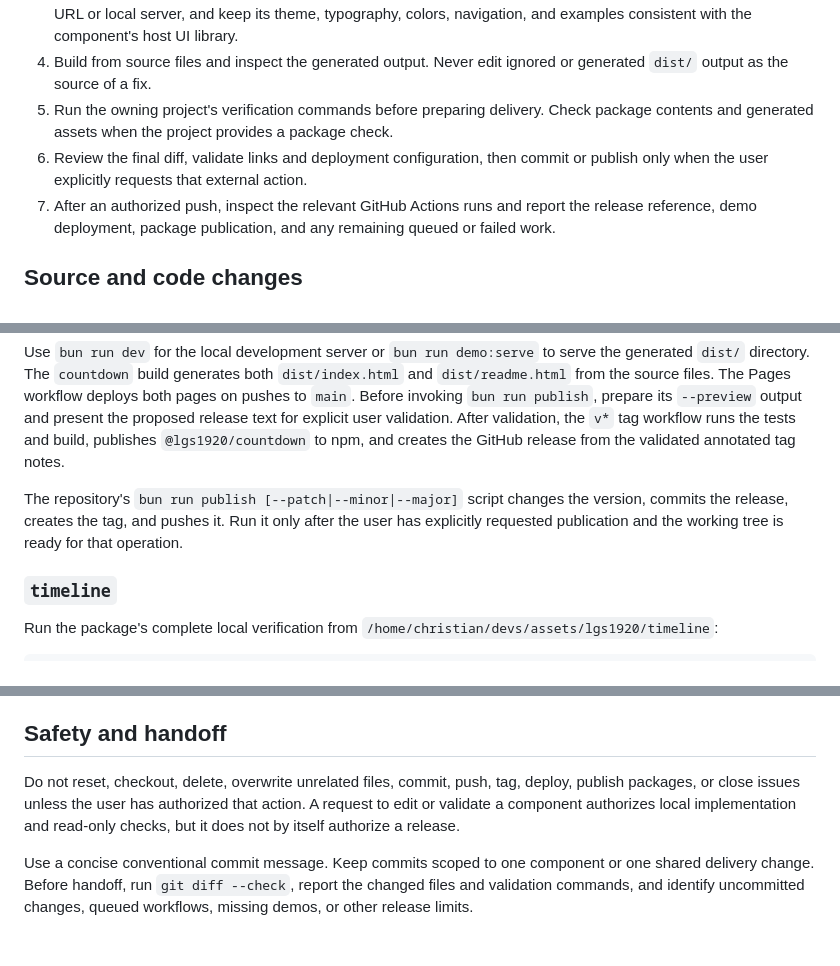
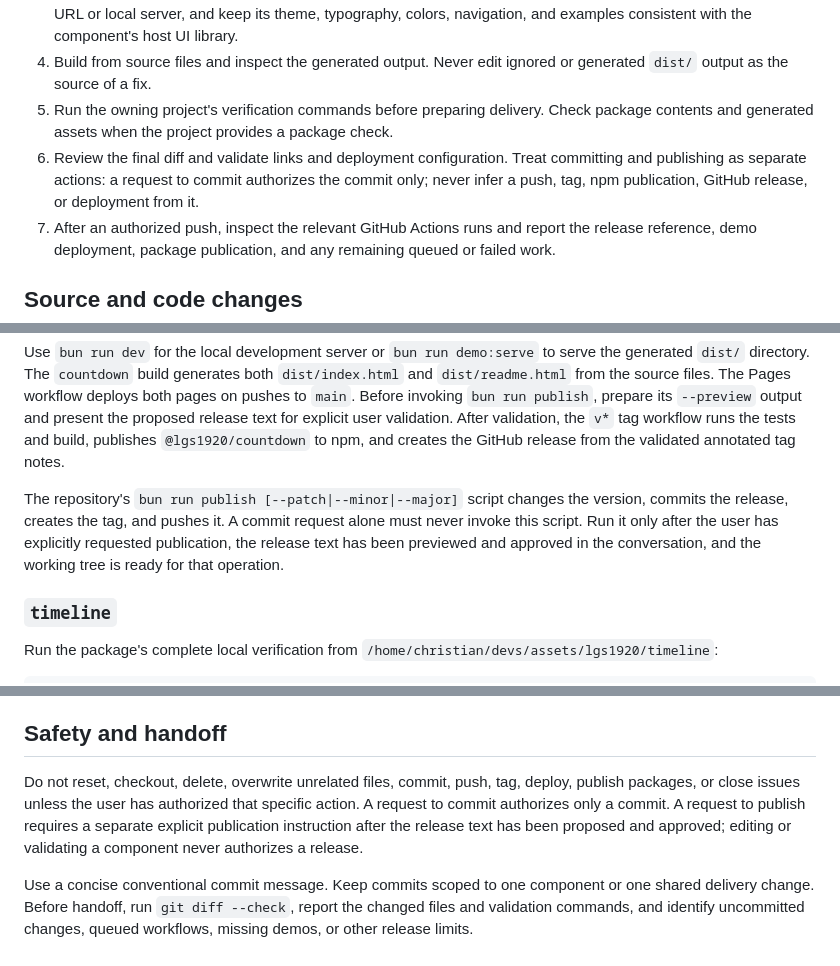
Before and after one commit to lgs1920/site, a Markdown page: skills/lgs-1920-component-ui-deployment/SKILL.md, 3 parts joined by grey strips. GitHub-like rendering.

Commit message:
docs: separate commit and publish authorization

```diff
--- a/skills/lgs-1920-component-ui-deployment/SKILL.md
+++ b/skills/lgs-1920-component-ui-deployment/SKILL.md
@@ -25,7 +25,7 @@ The local links are useful when working in the shared LGS1920 workspace. The pub
 3. Update the demo when the component behavior or public API changes. Keep the demo usable at its documented URL or local server, and keep its theme, typography, colors, navigation, and examples consistent with the component's host UI library.
 4. Build from source files and inspect the generated output. Never edit ignored or generated `dist/` output as the source of a fix.
 5. Run the owning project's verification commands before preparing delivery. Check package contents and generated assets when the project provides a package check.
-6. Review the final diff, validate links and deployment configuration, then commit or publish only when the user explicitly requests that external action.
+6. Review the final diff and validate links and deployment configuration. Treat committing and publishing as separate actions: a request to commit authorizes the commit only; never infer a push, tag, npm publication, GitHub release, or deployment from it.
 7. After an authorized push, inspect the relevant GitHub Actions runs and report the release reference, demo deployment, package publication, and any remaining queued or failed work.
 
 ## Source and code changes
@@ -69,7 +69,7 @@ bun run build
 
 Use `bun run dev` for the local development server or `bun run demo:serve` to serve the generated `dist/` directory. The `countdown` build generates both `dist/index.html` and `dist/readme.html` from the source files. The Pages workflow deploys both pages on pushes to `main`. Before invoking `bun run publish`, prepare its `--preview` output and present the proposed release text for explicit user validation. After validation, the `v*` tag workflow runs the tests and build, publishes `@lgs1920/countdown` to npm, and creates the GitHub release from the validated annotated tag notes.
 
-The repository's `bun run publish [--patch|--minor|--major]` script changes the version, commits the release, creates the tag, and pushes it. Run it only after the user has explicitly requested publication and the working tree is ready for that operation.
+The repository's `bun run publish [--patch|--minor|--major]` script changes the version, commits the release, creates the tag, and pushes it. A commit request alone must never invoke this script. Run it only after the user has explicitly requested publication, the release text has been previewed and approved in the conversation, and the working tree is ready for that operation.
 
 ### `timeline`
 
@@ -97,6 +97,6 @@ After publication, use the repository's GitHub Actions runs as evidence for CI,
 
 ## Safety and handoff
 
-Do not reset, checkout, delete, overwrite unrelated files, commit, push, tag, deploy, publish packages, or close issues unless the user has authorized that action. A request to edit or validate a component authorizes local implementation and read-only checks, but it does not by itself authorize a release.
+Do not reset, checkout, delete, overwrite unrelated files, commit, push, tag, deploy, publish packages, or close issues unless the user has authorized that specific action. A request to commit authorizes only a commit. A request to publish requires a separate explicit publication instruction after the release text has been proposed and approved; editing or validating a component never authorizes a release.
 
 Use a concise conventional commit message. Keep commits scoped to one component or one shared delivery change. Before handoff, run `git diff --check`, report the changed files and validation commands, and identify uncommitted changes, queued workflows, missing demos, or other release limits.
```
Also changed, not shown: CHANGELOG.md (+1 -0 lines).
